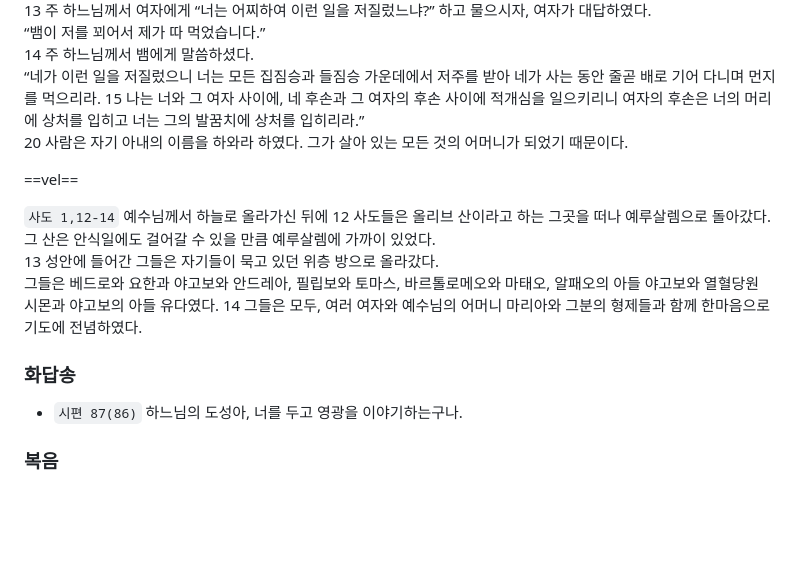
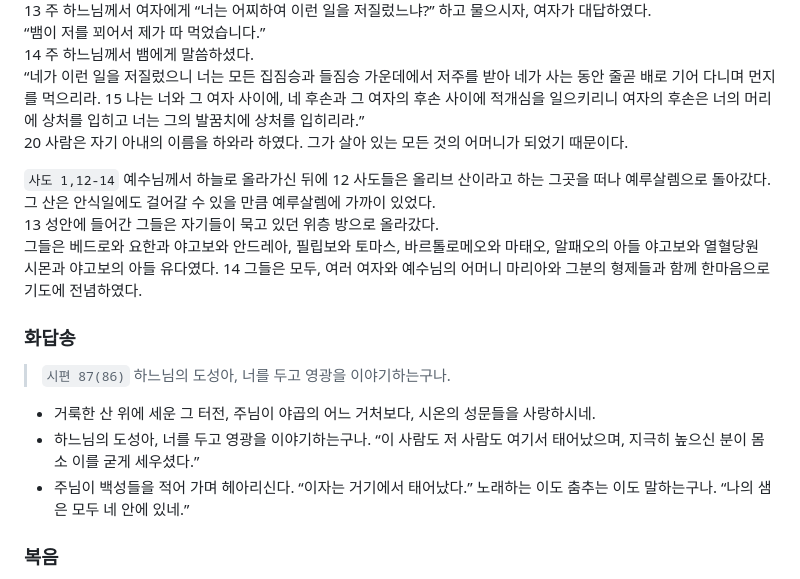
Before and after one commit to abcdmatrix1/abcdmatrix1.github.io, a Markdown page: lc/mariae/ecclesiae.md, the part around one of its changes. Rendered like a GitHub page; blank space fills up the shorter version.

```diff
--- a/lc/mariae/ecclesiae.md
+++ b/lc/mariae/ecclesiae.md
@@ -24,7 +25,6 @@
 “네가 이런 일을 저질렀으니 너는 모든 집짐승과 들짐승 가운데에서 저주를 받아 네가 사는 동안 줄곧 배로 기어 다니며 먼지를 먹으리라. 15 나는 너와 그 여자 사이에, 네 후손과 그 여자의 후손 사이에 적개심을 일으키리니 여자의 후손은 너의 머리에 상처를 입히고 너는 그의 발꿈치에 상처를 입히리라.”
 20 사람은 자기 아내의 이름을 하와라 하였다. 그가 살아 있는 모든 것의 어머니가 되었기 때문이다.
 
-==vel==
 
 `사도 1,12-14` 예수님께서 하늘로 올라가신 뒤에 12 사도들은 올리브 산이라고 하는 그곳을 떠나 예루살렘으로 돌아갔다. 그 산은 안식일에도 걸어갈 수 있을 만큼 예루살렘에 가까이 있었다.
 13 성안에 들어간 그들은 자기들이 묵고 있던 위층 방으로 올라갔다.
@@ -33,8 +33,10 @@
 
 ### 화답송
 
-- `시편 87(86)` 하느님의 도성아, 너를 두고 영광을 이야기하는구나.
-
+> `시편 87(86)` 하느님의 도성아, 너를 두고 영광을 이야기하는구나.
+- 거룩한 산 위에 세운 그 터전, 주님이 야곱의 어느 거처보다, 시온의 성문들을 사랑하시네.
+- 하느님의 도성아, 너를 두고 영광을 이야기하는구나. “이 사람도 저 사람도 여기서 태어났으며, 지극히 높으신 분이 몸소 이를 굳게 세우셨다.”
+- 주님이 백성들을 적어 가며 헤아리신다. “이자는 거기에서 태어났다.” 노래하는 이도 춤추는 이도 말하는구나. “나의 샘은 모두 네 안에 있네.”
 
 ### 복음
 `요한 19,25-34`  그때에 25 예수님의 십자가 곁에는 그분의 어머니와 이모, 클로파스의 아내 마리아와 마리아 막달레나가 서 있었다.
```
Also changed, not shown: other parts of lc/mariae/ecclesiae.md (+1 -0 lines), lc/mariae/medaille.md (added, +13 -0 lines).
